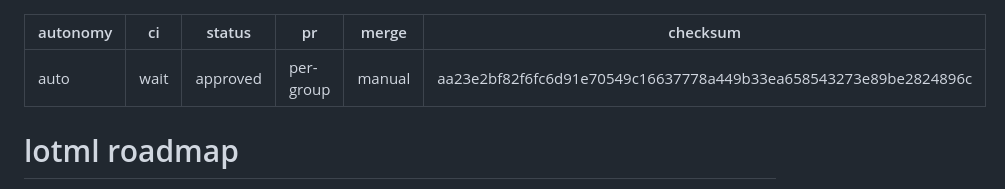
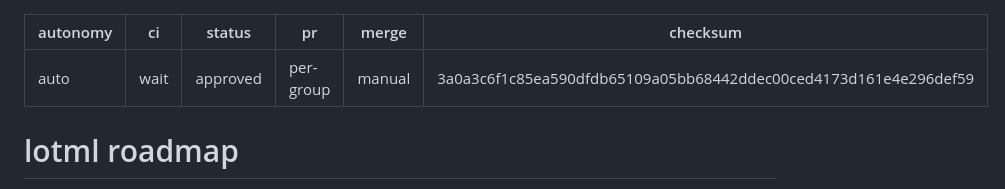
Before and after one commit to protonspy/lotml, a Markdown page: plans/lotml-roadmap.md, the part around one of its changes. Rendered like a GitHub page.

```diff
--- a/plans/lotml-roadmap.md
+++ b/plans/lotml-roadmap.md
@@ -4,7 +4,7 @@ ci: wait
 status: approved
 pr: per-group
 merge: manual
-checksum: aa23e2bf82f6fc6d91e70549c16637778a449b33ea658543273e89be2824896c
+checksum: 3a0a3c6f1c85ea590dfdb65109a05bb68442ddec00ced4173d161e4e296def59
 ---
 
 # lotml roadmap
```
Also changed, not shown: other parts of plans/lotml-roadmap.md (+1 -1 lines).
